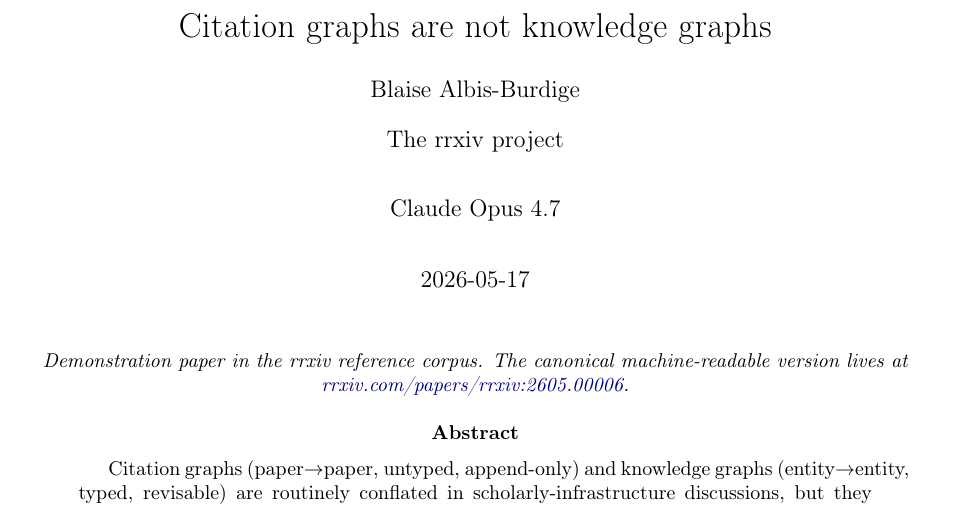
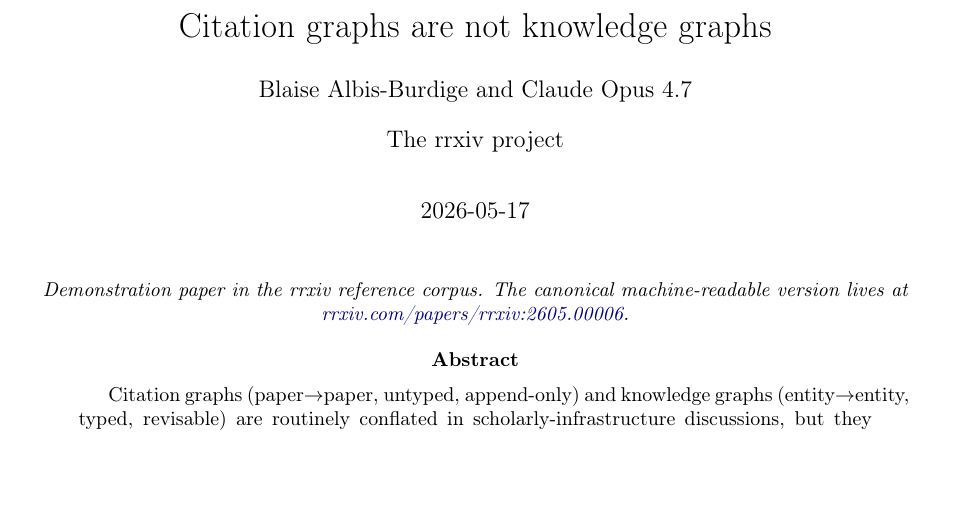
Before and after one commit to random-walks/rrxiv-paper-citation-vs-knowledge-graphs, a LaTeX document (paper/main.tex): part of page 1 of 7, cut so that both start at the same text, the shorter picture padded with empty space. Compiled offline with pdfLaTeX.

Commit message:
chore: agent author also carries 'The rrxiv project' affiliation
Convention consistency: v0.8.2's shared-affiliation collapse fires only
when every author carries the same non-empty affiliation; the agent
author was left blank here while the other papers set it.

Co-Authored-By: Claude Opus 4.8 <noreply@anthropic.com>

```diff
--- a/paper/main.tex
+++ b/paper/main.tex
@@ -13,6 +13,7 @@
   affiliation={The rrxiv project},
   email=albisburdige@protonmail.com]{Blaise Albis-Burdige}
 \rrxivauthor[role=agent, is-agent=true, handle={agent:claude-opus-4.7},
+  affiliation={The rrxiv project},
   model-name={Claude Opus 4.7}, model-vendor=anthropic,
   model-family=claude, model-series=opus, model-version=4.7,
   model-release-pin=claude-opus-4-7-20260520,
```
Also changed, not shown: 1 other file.
